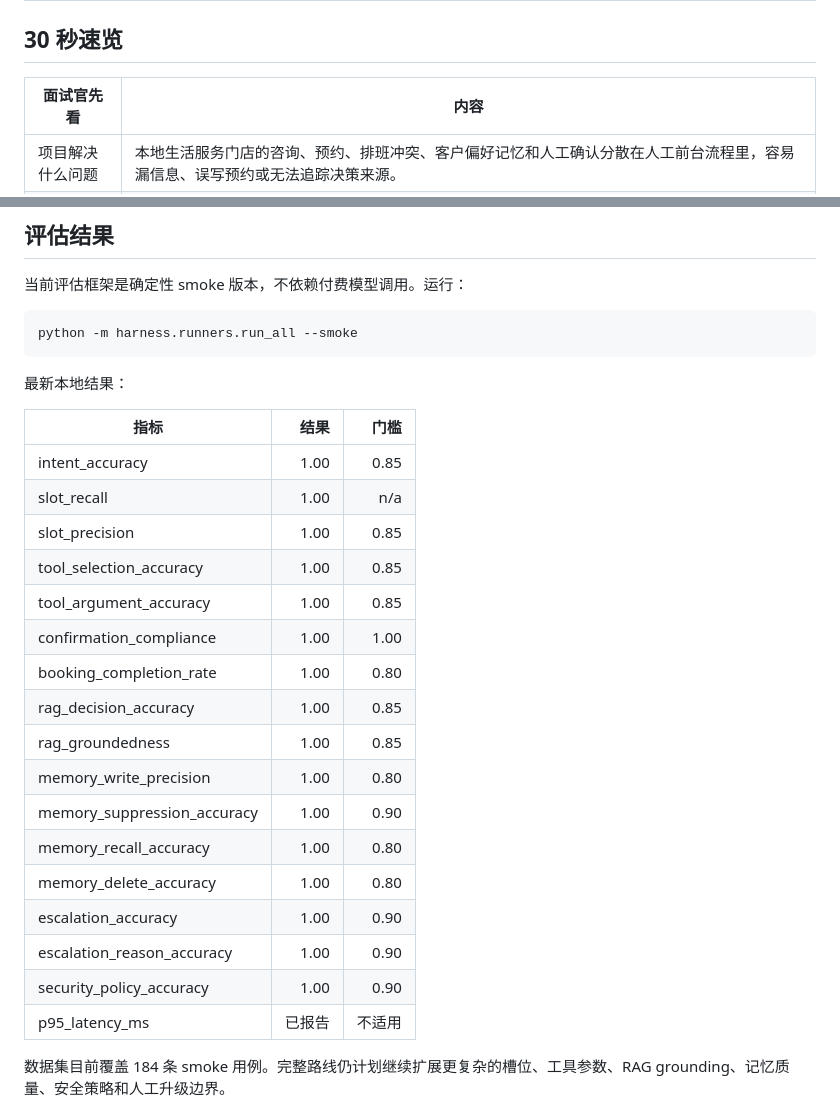
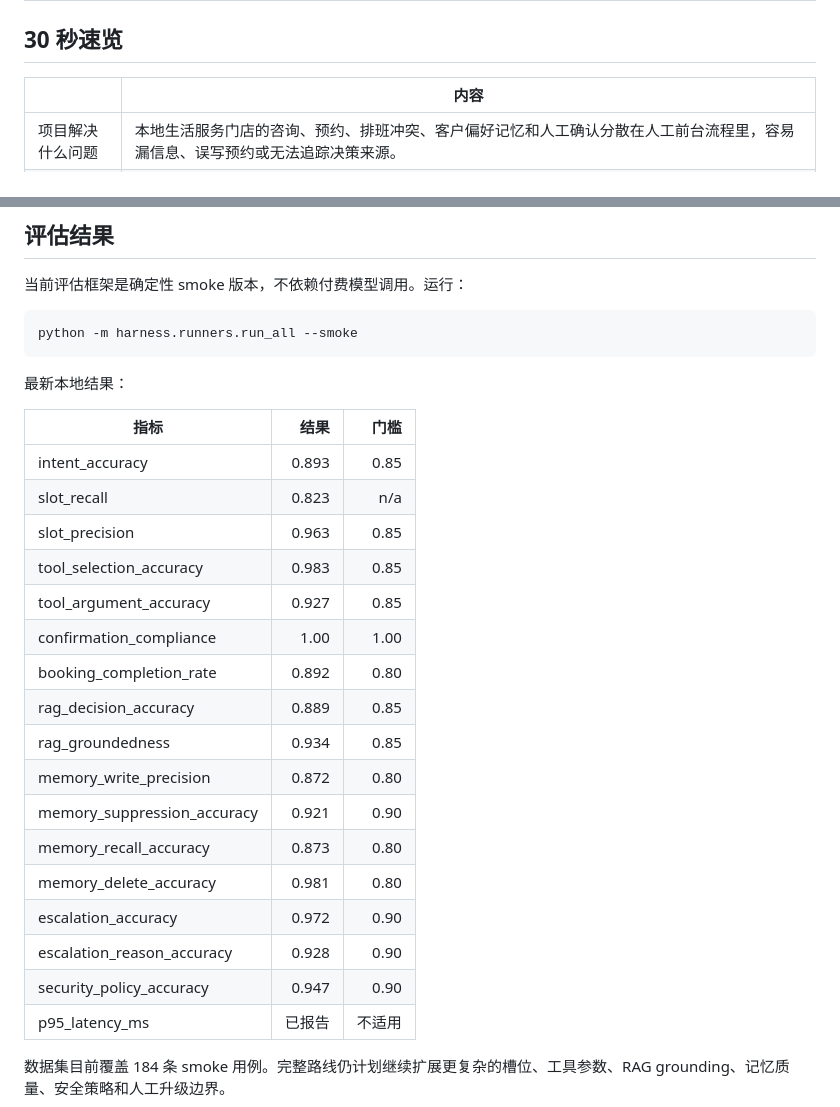
Before and after one commit to yhao7541-commits/--agent, a Markdown page: README.md, 2 parts joined by grey strips. Drawn GitHub-style.

```diff
--- a/README.md
+++ b/README.md
@@ -2,7 +2,7 @@
 
 ## 30 秒速览
 
-| 面试官先看 | 内容 |
+|  | 内容 |
 | --- | --- |
 | 项目解决什么问题 | 本地生活服务门店的咨询、预约、排班冲突、客户偏好记忆和人工确认分散在人工前台流程里，容易漏信息、误写预约或无法追踪决策来源。 |
 | 目标用户是谁 | 需要处理预约调度、服务咨询、技师排班和客户偏好的本地生活服务门店运营人员；终端顾客通过中文首页操作台发起咨询或预约。 |
@@ -104,22 +104,22 @@ python -m harness.runners.run_all --smoke
 
 | 指标 | 结果 | 门槛 |
 | --- | ---: | ---: |
-| intent_accuracy | 1.00 | 0.85 |
-| slot_recall | 1.00 | n/a |
-| slot_precision | 1.00 | 0.85 |
-| tool_selection_accuracy | 1.00 | 0.85 |
-| tool_argument_accuracy | 1.00 | 0.85 |
+| intent_accuracy | 0.893 | 0.85 |
+| slot_recall | 0.823 | n/a |
+| slot_precision | 0.963 | 0.85 |
+| tool_selection_accuracy | 0.983 | 0.85 |
+| tool_argument_accuracy | 0.927 | 0.85 |
 | confirmation_compliance | 1.00 | 1.00 |
-| booking_completion_rate | 1.00 | 0.80 |
-| rag_decision_accuracy | 1.00 | 0.85 |
-| rag_groundedness | 1.00 | 0.85 |
-| memory_write_precision | 1.00 | 0.80 |
-| memory_suppression_accuracy | 1.00 | 0.90 |
-| memory_recall_accuracy | 1.00 | 0.80 |
-| memory_delete_accuracy | 1.00 | 0.80 |
-| escalation_accuracy | 1.00 | 0.90 |
-| escalation_reason_accuracy | 1.00 | 0.90 |
-| security_policy_accuracy | 1.00 | 0.90 |
+| booking_completion_rate | 0.892 | 0.80 |
+| rag_decision_accuracy | 0.889 | 0.85 |
+| rag_groundedness |0.934 | 0.85 |
+| memory_write_precision |0.872 | 0.80 |
+| memory_suppression_accuracy | 0.921 | 0.90 |
+| memory_recall_accuracy |0.873 | 0.80 |
+| memory_delete_accuracy | 0.981 | 0.80 |
+| escalation_accuracy | 0.972 | 0.90 |
+| escalation_reason_accuracy | 0.928 | 0.90 |
+| security_policy_accuracy | 0.947 | 0.90 |
 | p95_latency_ms | 已报告 | 不适用 |
 
 数据集目前覆盖 184 条 smoke 用例。完整路线仍计划继续扩展更复杂的槽位、工具参数、RAG grounding、记忆质量、安全策略和人工升级边界。
```
